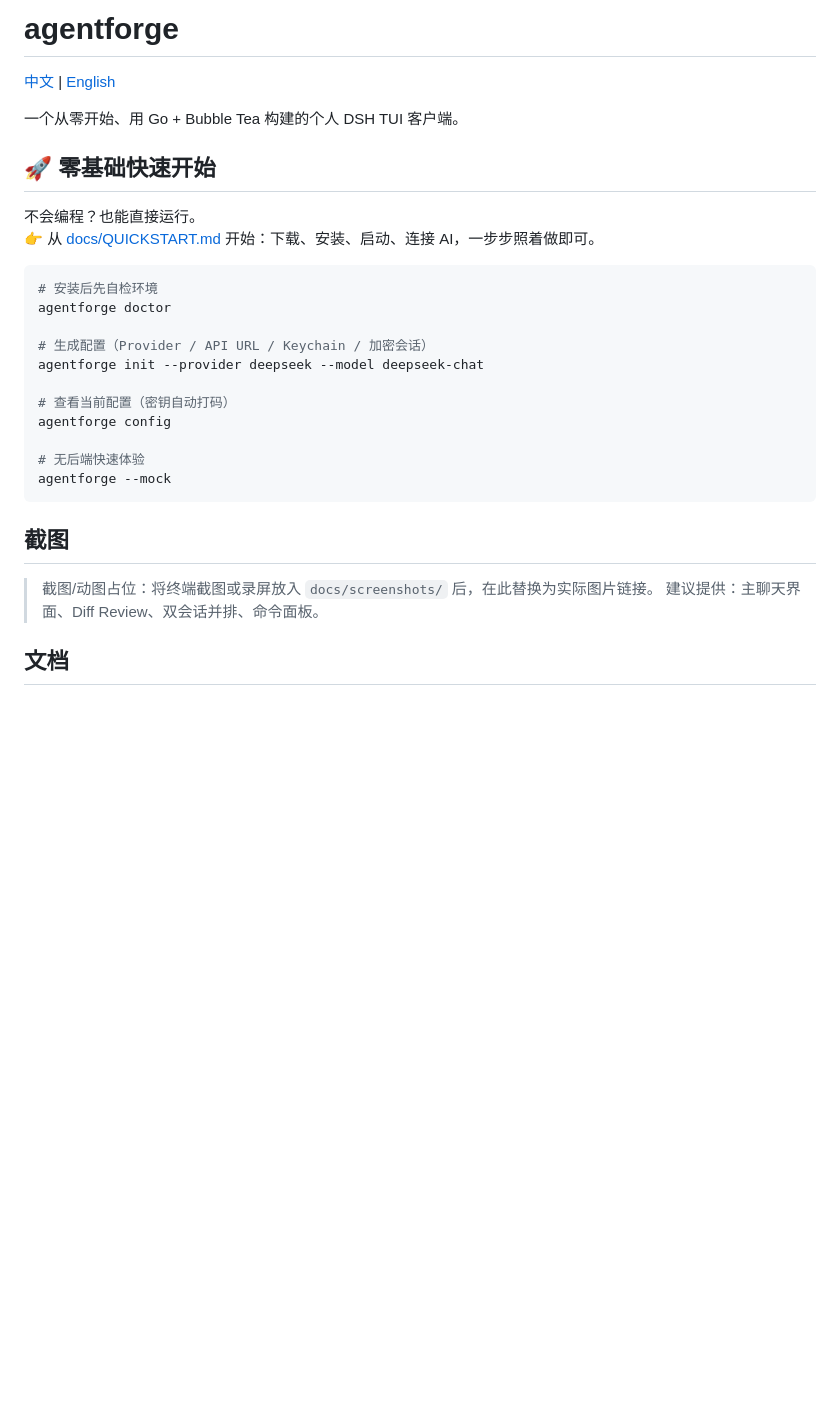
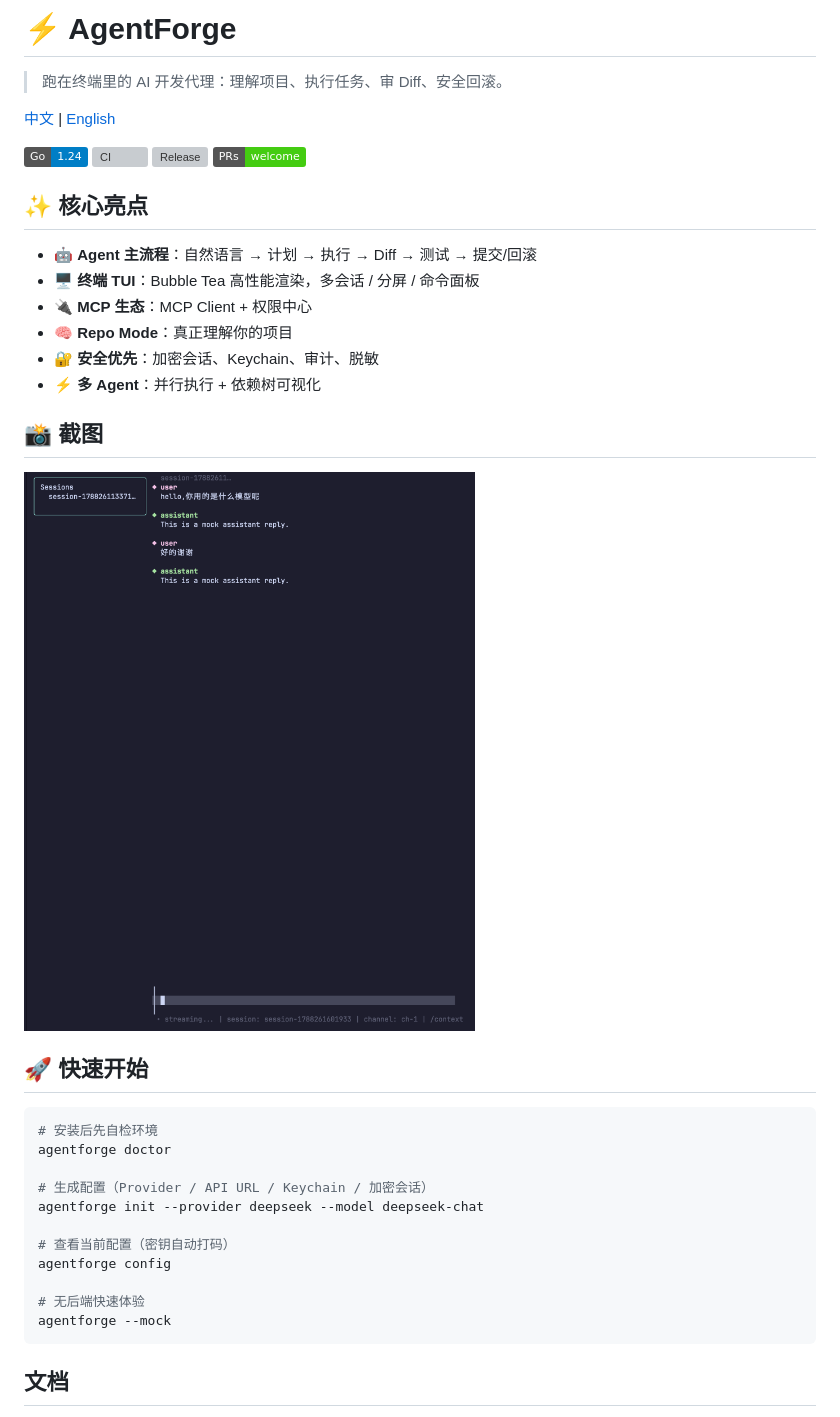
Before and after one commit to chronosvx/agentforge, a Markdown page: README.md, the part around the change. Rendered like a GitHub page; pictures changed too: docs/screenshots/demo.png (added); badges without logos; blank space fills up the shorter version; grey boxes are pictures that could not be loaded.

````diff
--- a/README.md
+++ b/README.md
@@ -1,13 +1,28 @@
-# agentforge
+# ⚡ AgentForge
+
+> 跑在终端里的 AI 开发代理：理解项目、执行任务、审 Diff、安全回滚。
 
 [中文](README.md) | [English](README.en.md)
 
-一个从零开始、用 Go + Bubble Tea 构建的个人 DSH TUI 客户端。
+![Go](https://img.shields.io/badge/Go-1.24-blue)
+![CI](https://img.shields.io/github/actions/workflow/status/chronosvx/agentforge/ci.yml?branch=main)
+![Release](https://img.shields.io/github/v/release/chronosvx/agentforge)
+![PRs Welcome](https://img.shields.io/badge/PRs-welcome-brightgreen)
 
-## 🚀 零基础快速开始
+## ✨ 核心亮点
 
-不会编程？也能直接运行。
-👉 从 [docs/QUICKSTART.md](docs/QUICKSTART.md) 开始：下载、安装、启动、连接 AI，一步步照着做即可。
+- 🤖 **Agent 主流程**：自然语言 → 计划 → 执行 → Diff → 测试 → 提交/回滚
+- 🖥️ **终端 TUI**：Bubble Tea 高性能渲染，多会话 / 分屏 / 命令面板
+- 🔌 **MCP 生态**：MCP Client + 权限中心
+- 🧠 **Repo Mode**：真正理解你的项目
+- 🔐 **安全优先**：加密会话、Keychain、审计、脱敏
+- ⚡ **多 Agent**：并行执行 + 依赖树可视化
+
+## 📸 截图
+
+![AgentForge Demo](docs/screenshots/demo.png)
+
+## 🚀 快速开始
 
 ```bash
 # 安装后先自检环境
@@ -22,11 +37,6 @@ agentforge config
 # 无后端快速体验
 agentforge --mock
 ```
-
-## 截图
-
-> 截图/动图占位：将终端截图或录屏放入 `docs/screenshots/` 后，在此替换为实际图片链接。
-> 建议提供：主聊天界面、Diff Review、双会话并排、命令面板。
 
 ## 文档
 
````
Also changed, not shown: README.en.md (+21 -8 lines).
